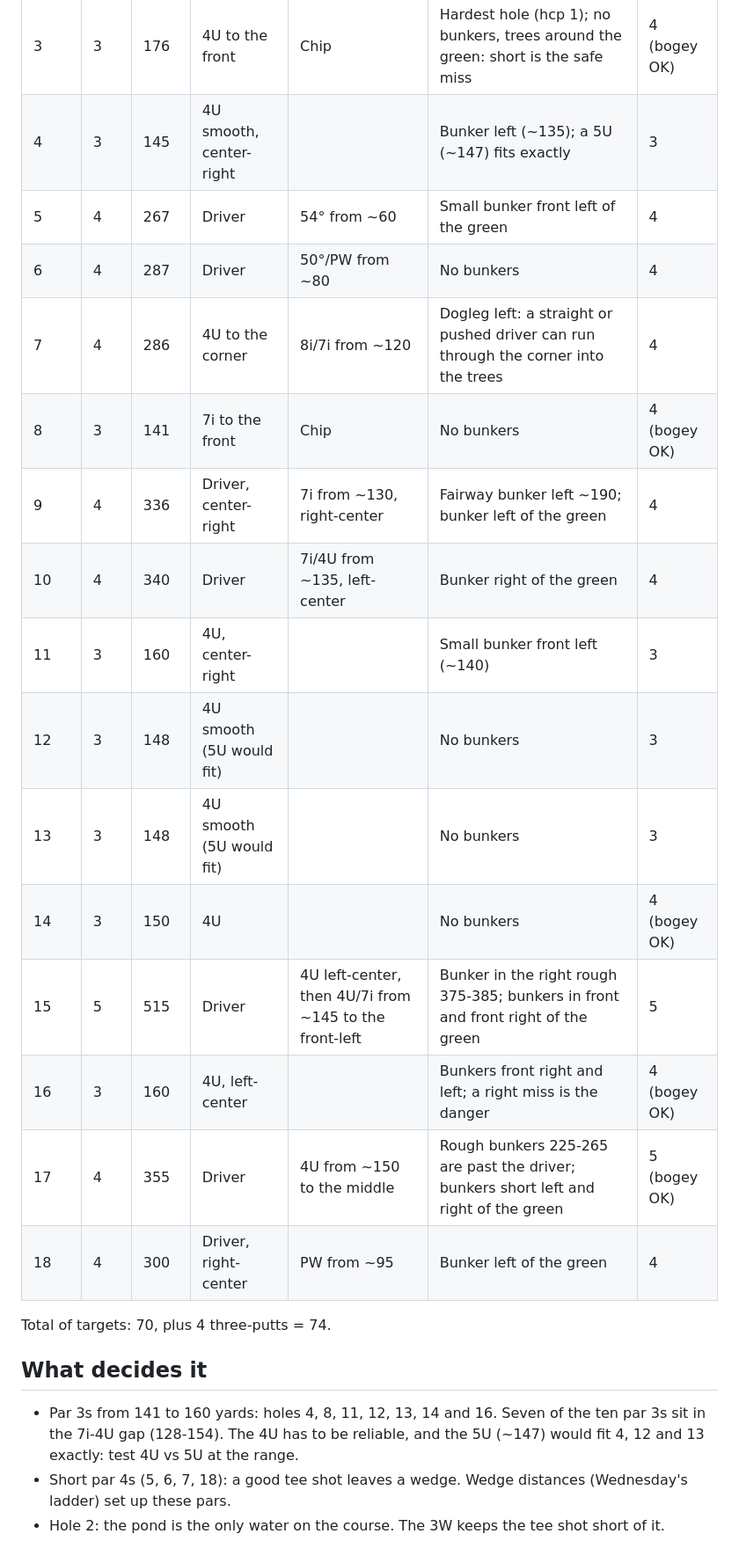
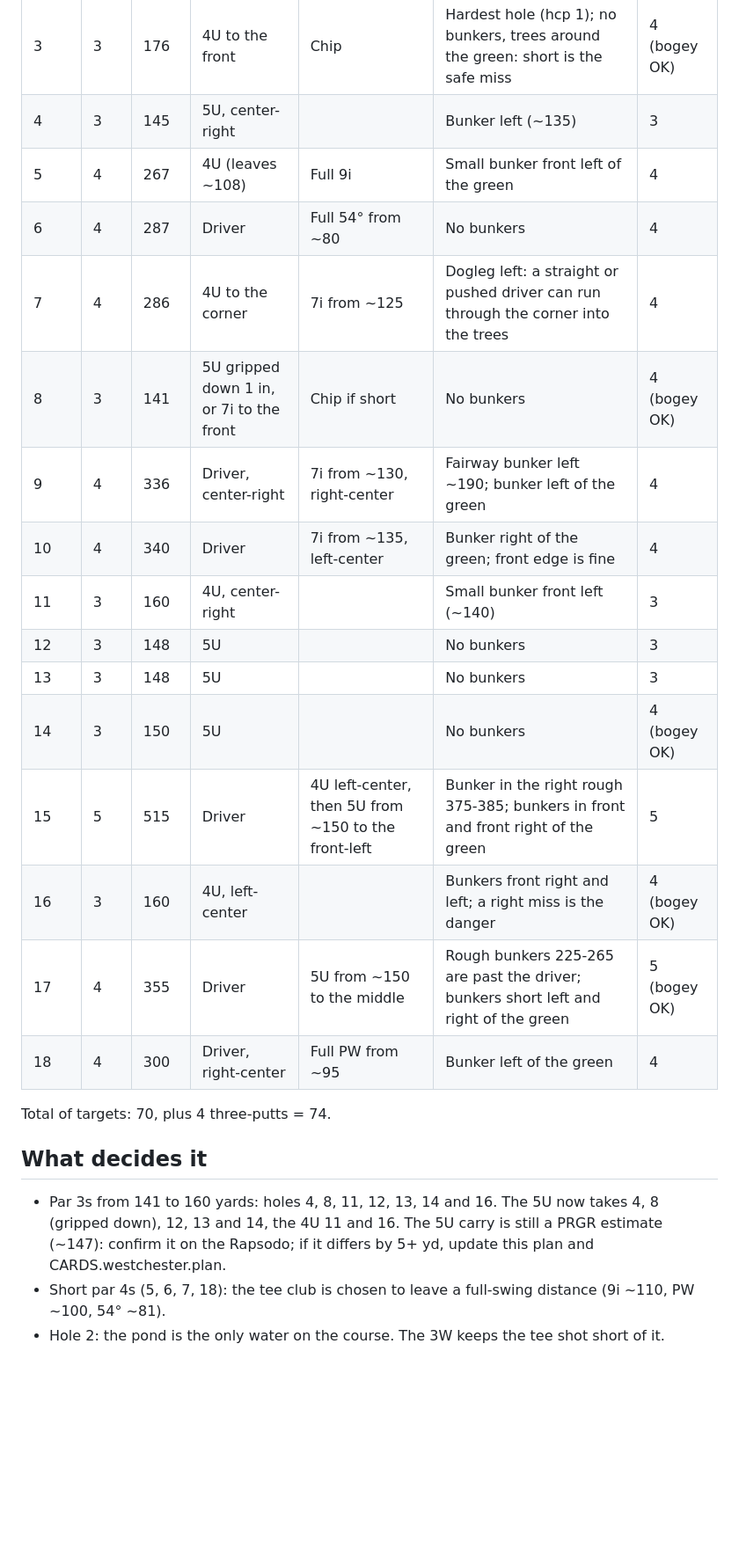
Before and after one commit to rymtun-bot/Pocket-caddie, a Markdown page: practice/westchester-strategy-74.md, the part around one of its changes. Shown at 88% size. Drawn GitHub-style; blank space fills up the shorter version.

```diff
--- a/practice/westchester-strategy-74.md
+++ b/practice/westchester-strategy-74.md
@@ -13,26 +16,27 @@ scorecard, about ±15-20 yd). Driver miss = right start, so aims lean left of ce
 | 1 | 3 | 108 | 9i (109), center-right | | Small bunker short left (~90) | 3 |
 | 2 | 4 | 317 | 3W, left-center | 7i from ~127 to the center/left | Pond right of center 215-265: a driver (~205 with roll) pushed right reaches it; pond is short right of the green on the approach | 5 (bogey OK) |
 | 3 | 3 | 176 | 4U to the front | Chip | Hardest hole (hcp 1); no bunkers, trees around the green: short is the safe miss | 4 (bogey OK) |
-| 4 | 3 | 145 | 4U smooth, center-right | | Bunker left (~135); a 5U (~147) fits exactly | 3 |
-| 5 | 4 | 267 | Driver | 54° from ~60 | Small bunker front left of the green | 4 |
-| 6 | 4 | 287 | Driver | 50°/PW from ~80 | No bunkers | 4 |
-| 7 | 4 | 286 | 4U to the corner | 8i/7i from ~120 | Dogleg left: a straight or pushed driver can run through the corner into the trees | 4 |
-| 8 | 3 | 141 | 7i to the front | Chip | No bunkers | 4 (bogey OK) |
+| 4 | 3 | 145 | 5U, center-right | | Bunker left (~135) | 3 |
+| 5 | 4 | 267 | 4U (leaves ~108) | Full 9i | Small bunker front left of the green | 4 |
+| 6 | 4 | 287 | Driver | Full 54° from ~80 | No bunkers | 4 |
+| 7 | 4 | 286 | 4U to the corner | 7i from ~125 | Dogleg left: a straight or pushed driver can run through the corner into the trees | 4 |
+| 8 | 3 | 141 | 5U gripped down 1 in, or 7i to the front | Chip if short | No bunkers | 4 (bogey OK) |
 | 9 | 4 | 336 | Driver, center-right | 7i from ~130, right-center | Fairway bunker left ~190; bunker left of the green | 4 |
-| 10 | 4 | 340 | Driver | 7i/4U from ~135, left-center | Bunker right of the green | 4 |
+| 10 | 4 | 340 | Driver | 7i from ~135, left-center | Bunker right of the green; front edge is fine | 4 |
 | 11 | 3 | 160 | 4U, center-right | | Small bunker front left (~140) | 3 |
-| 12 | 3 | 148 | 4U smooth (5U would fit) | | No bunkers | 3 |
-| 13 | 3 | 148 | 4U smooth (5U would fit) | | No bunkers | 3 |
-| 14 | 3 | 150 | 4U | | No bunkers | 4 (bogey OK) |
-| 15 | 5 | 515 | Driver | 4U left-center, then 4U/7i from ~145 to the front-left | Bunker in the right rough 375-385; bunkers in front and front right of the green | 5 |
+| 12 | 3 | 148 | 5U | | No bunkers | 3 |
+| 13 | 3 | 148 | 5U | | No bunkers | 3 |
+| 14 | 3 | 150 | 5U | | No bunkers | 4 (bogey OK) |
+| 15 | 5 | 515 | Driver | 4U left-center, then 5U from ~150 to the front-left | Bunker in the right rough 375-385; bunkers in front and front right of the green | 5 |
 | 16 | 3 | 160 | 4U, left-center | | Bunkers front right and left; a right miss is the danger | 4 (bogey OK) |
-| 17 | 4 | 355 | Driver | 4U from ~150 to the middle | Rough bunkers 225-265 are past the driver; bunkers short left and right of the green | 5 (bogey OK) |
-| 18 | 4 | 300 | Driver, right-center | PW from ~95 | Bunker left of the green | 4 |
+| 17 | 4 | 355 | Driver | 5U from ~150 to the middle | Rough bunkers 225-265 are past the driver; bunkers short left and right of the green | 5 (bogey OK) |
+| 18 | 4 | 300 | Driver, right-center | Full PW from ~95 | Bunker left of the green | 4 |
 
 Total of targets: 70, plus 4 three-putts = 74.
 
 ## What decides it
-- Par 3s from 141 to 160 yards: holes 4, 8, 11, 12, 13, 14 and 16. Seven of the ten par 3s sit in the 7i-4U gap
-  (128-154). The 4U has to be reliable, and the 5U (~147) would fit 4, 12 and 13 exactly: test 4U vs 5U at the range.
-- Short par 4s (5, 6, 7, 18): a good tee shot leaves a wedge. Wedge distances (Wednesday's ladder) set up these pars.
+- Par 3s from 141 to 160 yards: holes 4, 8, 11, 12, 13, 14 and 16. The 5U now takes 4, 8 (gripped down), 12, 13 and 14,
+  the 4U 11 and 16. The 5U carry is still a PRGR estimate (~147): confirm it on the Rapsodo; if it differs by 5+ yd,
+  update this plan and CARDS.westchester.plan.
+- Short par 4s (5, 6, 7, 18): the tee club is chosen to leave a full-swing distance (9i ~110, PW ~100, 54° ~81).
 - Hole 2: the pond is the only water on the course. The 3W keeps the tee shot short of it.
```
Also changed, not shown: other parts of practice/westchester-strategy-74.md (+6 -3 lines), CLAUDE.md (+5 -0 lines).
